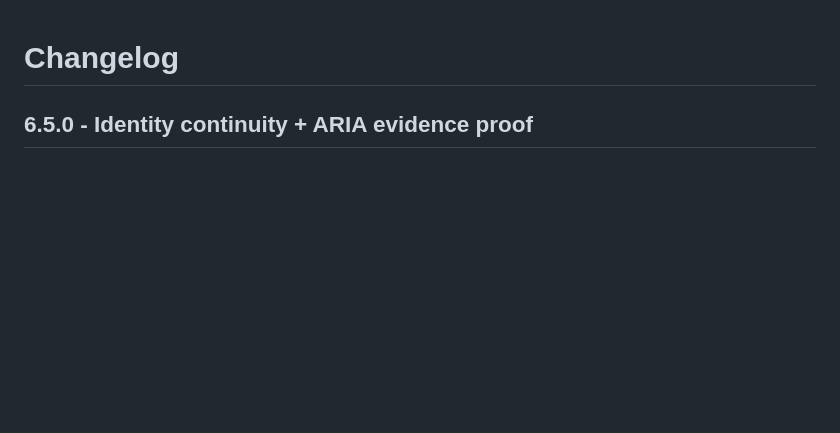
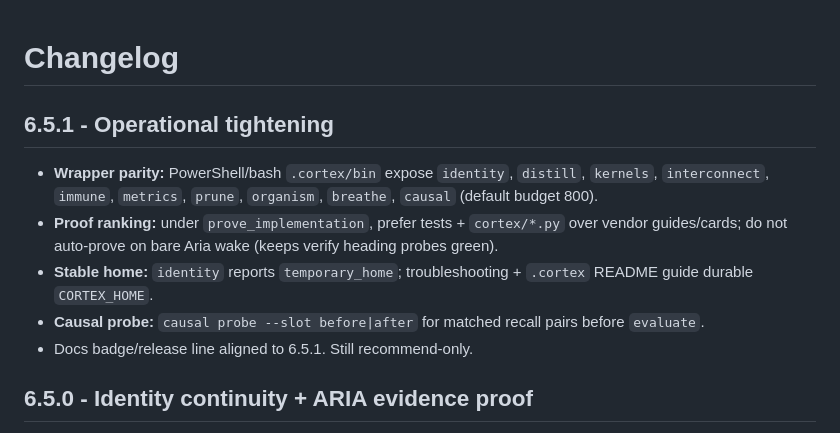
Before and after one commit to jacksonjp0311-gif/Cortex, a Markdown page: CHANGELOG.md, the part around the change. Rendered like a GitHub page; blank space fills up the shorter version.

```diff
--- a/CHANGELOG.md
+++ b/CHANGELOG.md
@@ -1,4 +1,12 @@
 # Changelog
+
+## 6.5.1 - Operational tightening
+
+- **Wrapper parity:** PowerShell/bash `.cortex/bin` expose `identity`, `distill`, `kernels`, `interconnect`, `immune`, `metrics`, `prune`, `organism`, `breathe`, `causal` (default budget 800).
+- **Proof ranking:** under `prove_implementation`, prefer tests + `cortex/*.py` over vendor guides/cards; do not auto-prove on bare Aria wake (keeps verify heading probes green).
+- **Stable home:** `identity` reports `temporary_home`; troubleshooting + `.cortex` README guide durable `CORTEX_HOME`.
+- **Causal probe:** `causal probe --slot before|after` for matched recall pairs before `evaluate`.
+- Docs badge/release line aligned to 6.5.1. Still recommend-only.
 
 ## 6.5.0 - Identity continuity + ARIA evidence proof
 
```
Also changed, not shown: README.md (+1 -1 lines).
